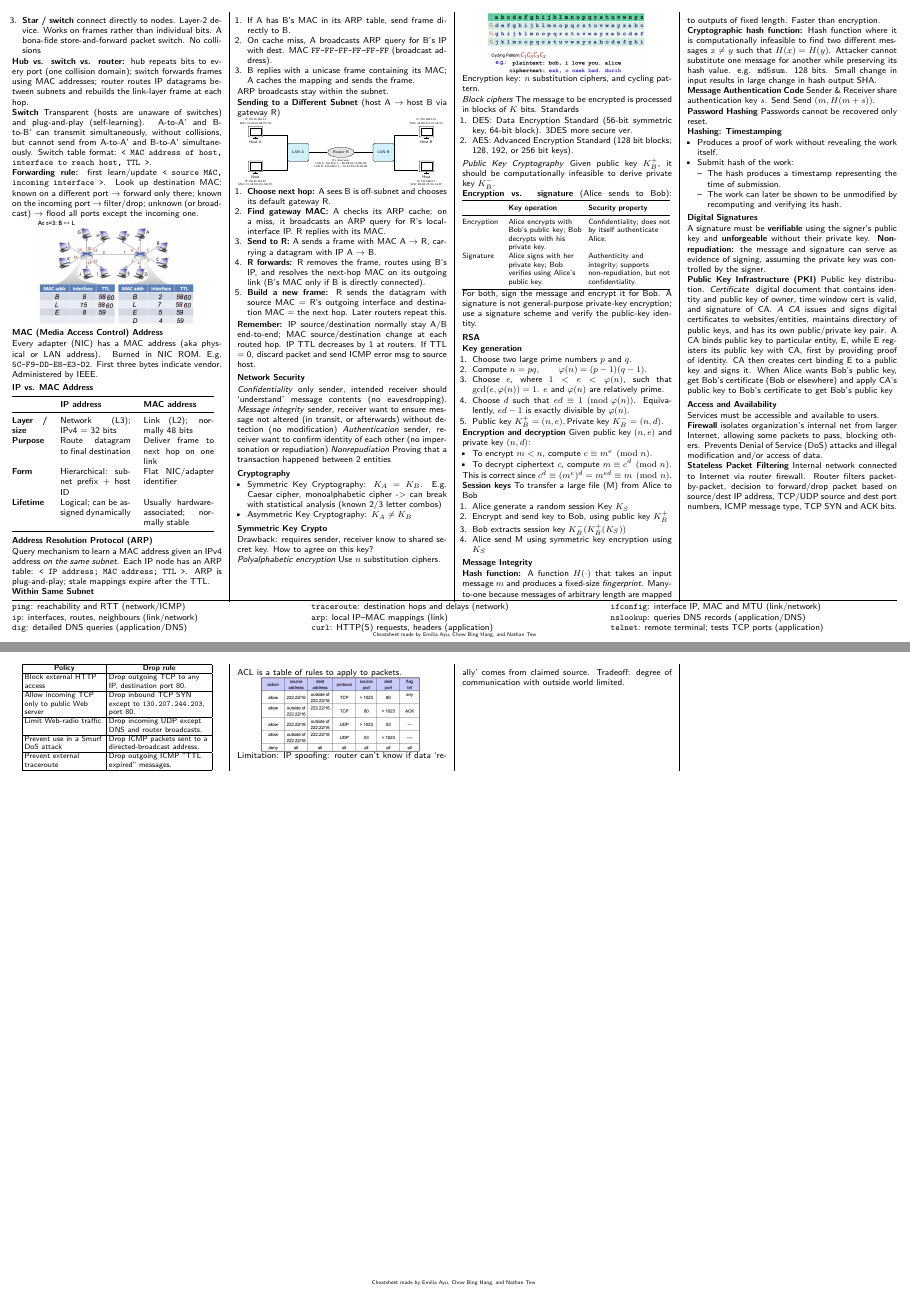
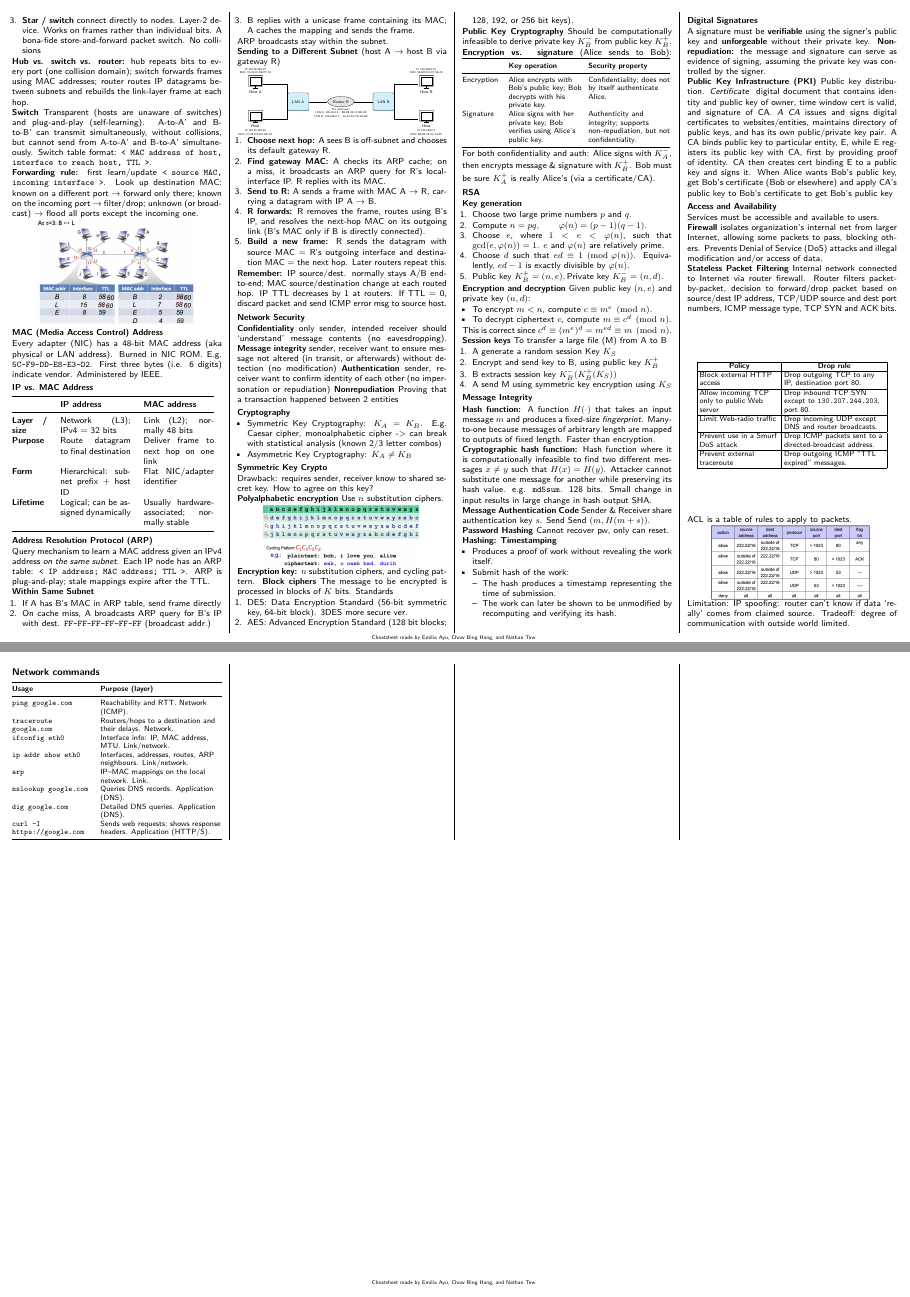
Before and after one commit to Promist-Moon/cs2105-final-cheatsheet, a LaTeX document (main.tex): pages 4 and 5 of 5, joined at a grey line. Compiled offline with pdfLaTeX.

Commit message:
feat(commands): take nathan's command table

```diff
--- a/main.tex
+++ b/main.tex
@@ -71,9 +66,0 @@
-        \texttt{ping}: reachability and RTT (network/ICMP) &
-        \texttt{traceroute}: destination hops and delays (network) &
-        \texttt{ifconfig}: interface IP, MAC and MTU (link/network) \\
-        \texttt{ip}: interfaces, routes, neighbours (link/network) &
-        \texttt{arp}: local IP--MAC mappings (link) &
-        \texttt{nslookup}: queries DNS records (application/DNS) \\
-        \texttt{dig}: detailed DNS queries (application/DNS) &
-        \texttt{curl}: HTTP(S) requests, headers (application) &
-        \texttt{telnet}: remote terminal; tests TCP ports (application)
@@ -1124,7 +1106,7 @@ unknown (or broadcast) $\rightarrow$ flood all ports except the incoming one.
 \end{compactfigure}
 
 \subsection{MAC (Media Access Control) Address}
-Every adapter (NIC) has a MAC address (aka physical or LAN address). Burned in NIC ROM. E.g. \texttt{5C-F9-DD-E8-E3-D2}. First three bytes indicate vendor. Administered by IEEE.
+Every adapter (NIC) has a 48-bit MAC address (aka physical or LAN address). Burned in NIC ROM. E.g. \texttt{5C-F9-DD-E8-E3-D2}. First three bytes (i.e. 6 digits) indicate vendor. Administered by IEEE.
 
 \subsection{IP vs. MAC Address}
 \begingroup
@@ -1149,8 +1131,8 @@ mappings expire after the TTL.
 
 \textbf{Within Same Subnet}
 \begin{enumerate}
-\item If A has B's MAC in its ARP table, send frame directly to B.
-\item On cache miss, A broadcasts ARP query for B's IP with dest. MAC \texttt{FF-FF-FF-FF-FF-FF} (broadcast address).
+\item If A has B's MAC in ARP table, send frame directly
+\item On cache miss, A broadcasts ARP query for B's IP with dest. \texttt{FF-FF-FF-FF-FF-FF} (broadcast addr.)
 \item B replies with a unicase frame containing its MAC; A caches the mapping and sends the frame.
 \end{enumerate}
 ARP broadcasts stay within the subnet.
@@ -1198,16 +1180,16 @@ ARP broadcasts stay within the subnet.
 \item \textbf{R forwards:} R removes the frame, routes using B's IP, and resolves the next-hop MAC on its outgoing link (B's MAC only if B is directly connected).
 \item \textbf{Build a new frame:} R sends the datagram with source MAC = R's outgoing interface and destination MAC = the next hop. Later routers repeat this.
 \end{enumerate}
-\textbf{Remember:} IP source/destination normally stay A/B end-to-end; MAC source/destination change at each routed hop.
+\textbf{Remember:} IP source/dest. normally stays A/B end-to-end; MAC source/destination change at each routed hop.
 IP TTL decreases by 1 at routers. If TTL = 0, discard packet and send ICMP error msg to source host.
 
 \subsection{Network Security}
-\textit{Confidentiality} only sender, intended
+\textbf{Confidentiality} only sender, intended
 receiver should `understand' message contents (no eavesdropping).
-\textit{Message integrity} sender, receiver want to ensure message not altered (in transit, or afterwards) without detection (no modification)
-\textit{Authentication} sender, receiver want to
+\textbf{Message integrity} sender, receiver want to ensure message not altered (in transit, or afterwards) without detection (no modification)
+\textbf{Authentication} sender, receiver want to
 confirm identity of each other (no impersonation or repudiation)
-\textit{Nonrepudiation} Proving that a transaction happened between 2 entities
+\textbf{Nonrepudiation} Proving that a transaction happened between 2 entities
 
 \subsection{Cryptography}
 
@@ -1219,22 +1201,21 @@ confirm identity of each other (no impersonation or repudiation)
 \subsection{Symmetric Key Crypto}
 Drawback: requires sender, receiver know to shared secret key. How to agree on this key?
 
-\textit{Polyalphabetic encryption}
+\textbf{Polyalphabetic encryption}
 Use $n$ substitution ciphers.
 \begin{compactfigure}
 \includegraphics[width=0.75\linewidth]{security/poly.png}
 \end{compactfigure}
-Encryption key: $n$ substitution ciphers, and cycling pattern.
-
-\textit{Block ciphers}
+\textbf{Encryption key:} $n$ substitution ciphers, and cycling pattern.
+\textbf{Block ciphers}
 The message to be encrypted is processed in blocks of $K$ bits. Standards
 \begin{enumerate}
 \item DES: Data Encryption Standard (56-bit symmetric key, 64-bit block). 3DES more secure ver.
 \item AES: Advanced Encryption Standard (128 bit blocks; 128, 192, or 256 bit keys).
 \end{enumerate}
 
-\textit{Public Key Cryptography}
-Given public key $K_B^+$, it should be computationally infeasible to derive private key $K_B^-$.
+\textbf{Public Key Cryptography}
+Should be computationally infeasible to derive private key $K_B^-$ from public key $K_B^+$.
 
 \textbf{Encryption vs. signature} (Alice sends to Bob):
 \begingroup\scriptsize\setlength{\tabcolsep}{2pt}\renewcommand{\arraystretch}{1.02}
@@ -1246,7 +1227,7 @@ Encryption & Alice encrypts with Bob's public key; Bob decrypts with his private
 Signature & Alice signs with her private key; Bob verifies using Alice's public key. & Authenticity and integrity; supports non-repudiation, but not confidentiality. \\
 \bottomrule
 \end{tabular}\par\endgroup
-For both, sign the message and encrypt it for Bob. A signature is not general-purpose private-key encryption; use a signature scheme and verify the public-key identity.
+For both confidentiality and auth: Alice signs with $K_A^-$, then encrypts message \& signature with $K_B^+$. Bob must be sure $K_A^+$ is really Alice's (via a certificate/CA).
 
 \subsection*{RSA}
 \textbf{Key generation}
@@ -1270,12 +1251,12 @@ Given public key \((n,e)\) and private key \((n,d)\):
 This is correct since $c^d \equiv (m^e)^d = m^{ed} \equiv m \pmod n$.
 
 \textbf{Session keys}
-To transfer a large file (M) from Alice to Bob
+To transfer a large file (M) from A to B
 \begin{enumerate}
-\item Alice generate a random session Key $K_S$
-\item Encrypt and send key to Bob, using public key $K_B^+$
-\item Bob extracts session key $K_B^-(K_B^+(K_S))$
-\item Alice send M using symmetric key encryption using $K_S$
+\item A generate a random session Key $K_S$
+\item Encrypt and send key to B, using public key $K_B^+$
+\item B extracts session key $K_B^-(K_B^+(K_S))$
+\item A send M using symmetric key encryption using $K_S$
 \end{enumerate}
 
 \subsection{Message Integrity}
@@ -1285,7 +1266,7 @@ To transfer a large file (M) from Alice to Bob
 
 \textbf{Message Authentication Code} Sender \& Receiver share authentication key $s$. Send Send $(m, H(m + s))$.
 
-\textbf{Password Hashing} Passwords cannot be recovered only reset.
+\textbf{Password Hashing} Cannot recover pw, only can reset.
 
 \textbf{Hashing: Timestamping}
 \begin{itemize}
@@ -1345,6 +1326,23 @@ ACL is a table of rules to apply to packets.
 
 Limitation: IP spoofing: router can’t know if data `really' comes from claimed source. Tradeoff: degree of communication with outside world limited.
 
+\section{Network commands}
+\begingroup\scriptsize\setlength{\tabcolsep}{2pt}\renewcommand{\arraystretch}{1.02}
+\noindent\begin{tabularx}{\linewidth}{@{}>{\ttfamily\raggedright\arraybackslash}p{.40\linewidth}>{\raggedright\arraybackslash}X@{}}
+\toprule
+\normalfont\textbf{Usage} & \textbf{Purpose (layer)} \\
+\midrule
+ping google.com & Reachability and RTT. Network (ICMP). \\
+traceroute google.com & Routers/hops to a destination and their delays. Network. \\
+ifconfig eth0 & Interface info: IP, MAC address, MTU. Link/network. \\
+ip addr show eth0 & Interfaces, addresses, routes, ARP neighbours. Link/network. \\
+arp & IP--MAC mappings on the local network. Link. \\
+nslookup google.com & Queries DNS records. Application (DNS). \\
+dig google.com & Detailed DNS queries. Application (DNS). \\
+curl -I https://google.com & Sends web requests; shows response headers. Application (HTTP/S). \\
+\bottomrule
+\end{tabularx}\par\endgroup
+
 \end{multicols}
 
 \end{document}
```
Also changed, not shown: main.tex (11 more changed lines).
